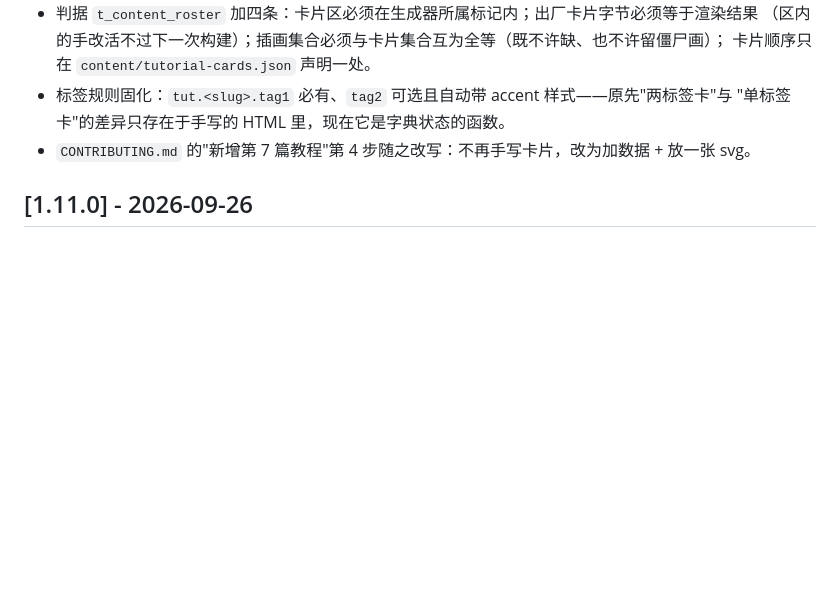
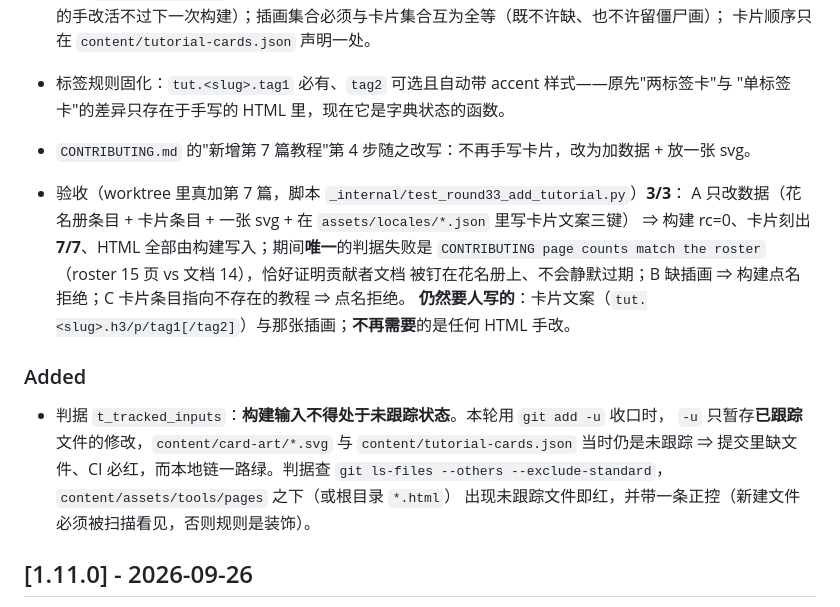
Before and after one commit to lxh113377/filialconnect, a Markdown page: CHANGELOG.md, the part around the change. GitHub-like rendering; blank space fills up the shorter version.

Commit message:
docs(changelog): 记 t_tracked_inputs 与第 7 篇教程验收结果（3/3；HTML 零手改，仍需作者写卡片文案与插画）

```diff
--- a/CHANGELOG.md
+++ b/CHANGELOG.md
@@ -33,6 +33,20 @@
 - 标签规则固化：`tut.<slug>.tag1` 必有、`tag2` 可选且自动带 accent 样式——原先"两标签卡"与
   "单标签卡"的差异只存在于手写的 HTML 里，现在它是字典状态的函数。
 - `CONTRIBUTING.md` 的"新增第 7 篇教程"第 4 步随之改写：不再手写卡片，改为加数据 + 放一张 svg。
+
+- 验收（worktree 里真加第 7 篇，脚本 `_internal/test_round33_add_tutorial.py`）**3/3**：
+  A 只改数据（花名册条目 + 卡片条目 + 一张 svg + 在 `assets/locales/*.json` 里写卡片文案三键）
+  ⇒ 构建 rc=0、卡片刻出 **7/7**、HTML 全部由构建写入；期间**唯一**的判据失败是
+  `CONTRIBUTING page counts match the roster`（roster 15 页 vs 文档 14），恰好证明贡献者文档
+  被钉在花名册上、不会静默过期；B 缺插画 ⇒ 构建点名拒绝；C 卡片条目指向不存在的教程 ⇒ 点名拒绝。
+  **仍然要人写的**：卡片文案（`tut.<slug>.h3/p/tag1[/tag2]`）与那张插画；**不再需要**的是任何 HTML 手改。
+
+### Added
+- 判据 `t_tracked_inputs`：**构建输入不得处于未跟踪状态**。本轮用 `git add -u` 收口时，
+  `-u` 只暂存**已跟踪**文件的修改，`content/card-art/*.svg` 与 `content/tutorial-cards.json`
+  当时仍是未跟踪 ⇒ 提交里缺文件、CI 必红，而本地链一路绿。判据查
+  `git ls-files --others --exclude-standard`，`content/assets/tools/pages` 之下（或根目录 `*.html`）
+  出现未跟踪文件即红，并带一条正控（新建文件必须被扫描看见，否则规则是装饰）。
 
 ## [1.11.0] - 2026-09-26
 
```
